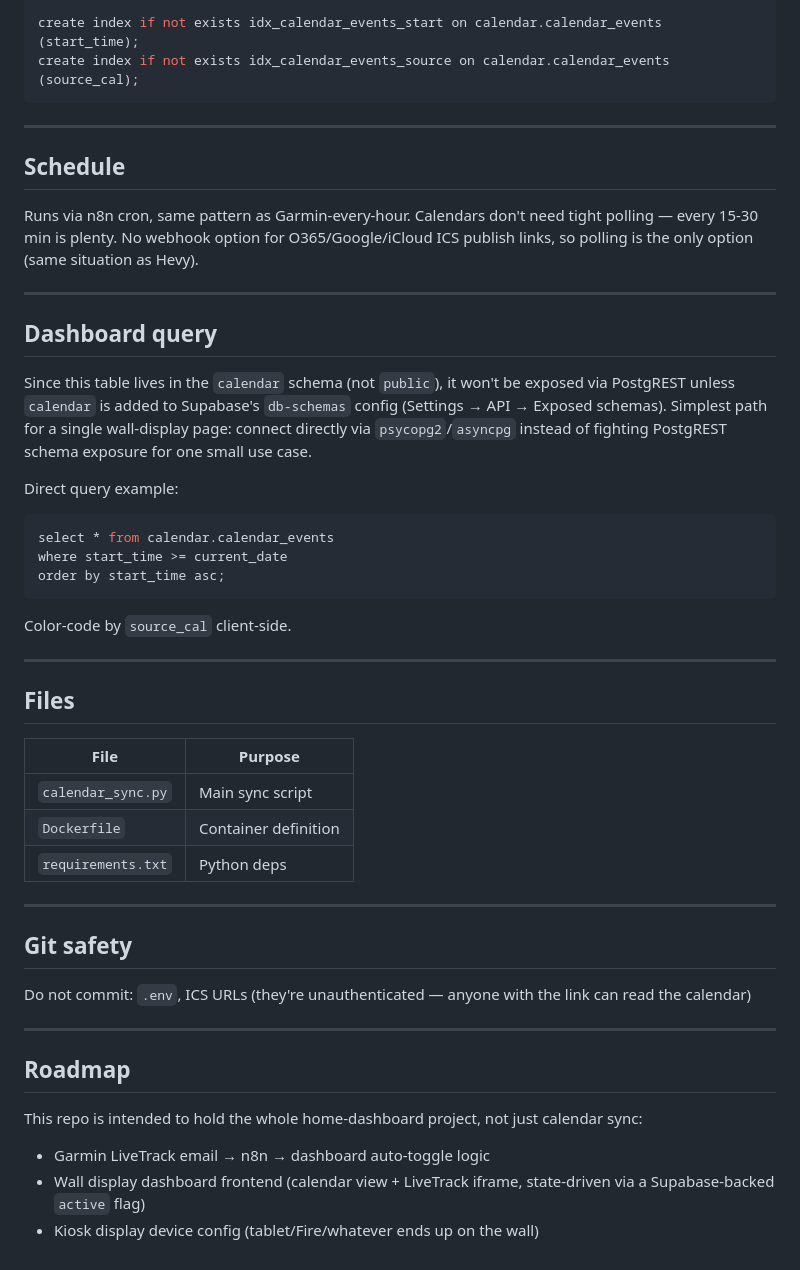
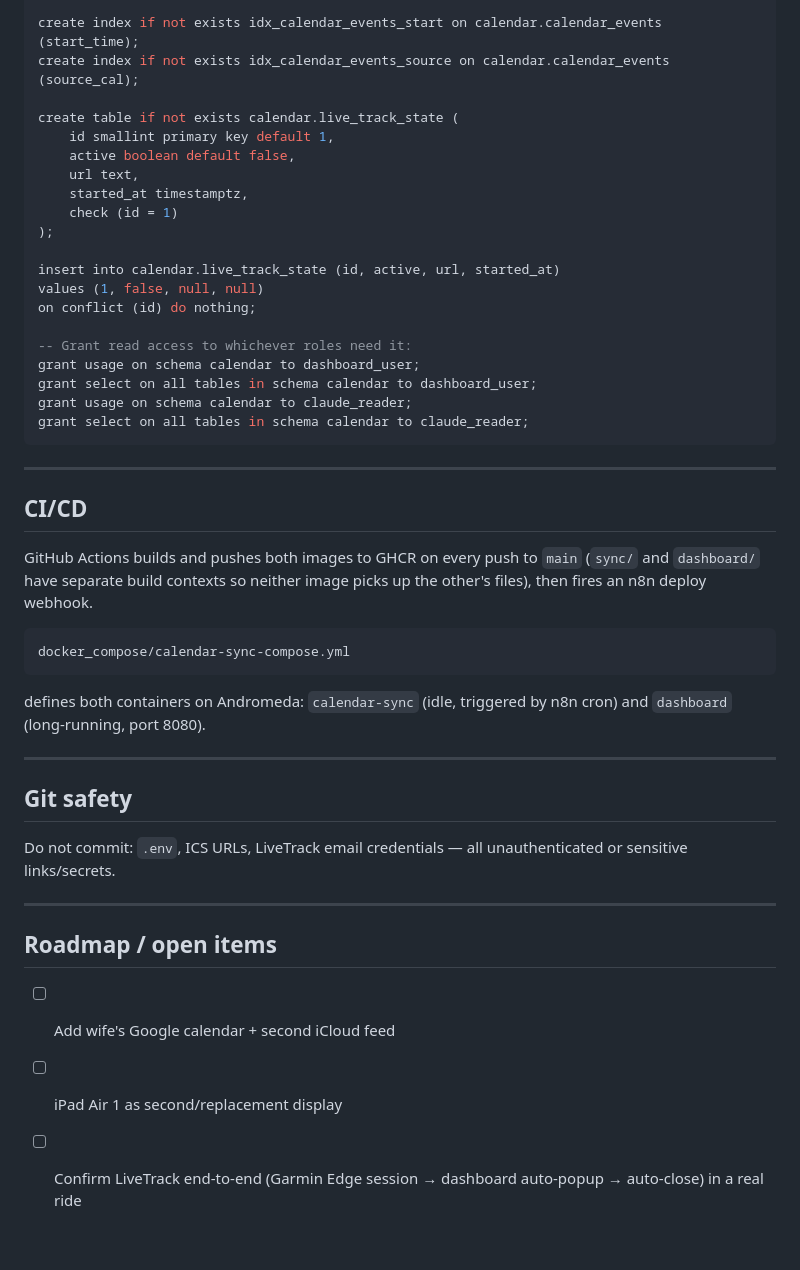
Before and after one commit to frankzotynia10/calendar-sync, a Markdown page: README.md, the part around one of its changes. GitHub-like rendering.

Commit message:
Rewrite README to reflect current state: dashboard time-grid features, responsive breakpoints, screensaver, settings panel, full LiveTrack automation lifecycle

````diff
--- a/README.md
+++ b/README.md
@@ -62,51 +167,47 @@ create table if not exists calendar.calendar_events (
 
 create index if not exists idx_calendar_events_start on calendar.calendar_events (start_time);
 create index if not exists idx_calendar_events_source on calendar.calendar_events (source_cal);
+
+create table if not exists calendar.live_track_state (
+    id smallint primary key default 1,
+    active boolean default false,
+    url text,
+    started_at timestamptz,
+    check (id = 1)
+);
+
+insert into calendar.live_track_state (id, active, url, started_at)
+values (1, false, null, null)
+on conflict (id) do nothing;
+
+-- Grant read access to whichever roles need it:
+grant usage on schema calendar to dashboard_user;
+grant select on all tables in schema calendar to dashboard_user;
+grant usage on schema calendar to claude_reader;
+grant select on all tables in schema calendar to claude_reader;
 ```
 
 ---
 
-## Schedule
+## CI/CD
 
-Runs via n8n cron, same pattern as Garmin-every-hour. Calendars don't need tight polling — every 15-30 min is plenty. No webhook option for O365/Google/iCloud ICS publish links, so polling is the only option (same situation as Hevy).
+GitHub Actions builds and pushes both images to GHCR on every push to `main` (`sync/` and `dashboard/` have separate build contexts so neither image picks up the other's files), then fires an n8n deploy webhook.
 
----
-
-## Dashboard query
-
-Since this table lives in the `calendar` schema (not `public`), it won't be exposed via PostgREST unless `calendar` is added to Supabase's `db-schemas` config (Settings → API → Exposed schemas). Simplest path for a single wall-display page: connect directly via `psycopg2`/`asyncpg` instead of fighting PostgREST schema exposure for one small use case.
-
-Direct query example:
-
-```sql
-select * from calendar.calendar_events
-where start_time >= current_date
-order by start_time asc;
+```yaml
+docker_compose/calendar-sync-compose.yml
 ```
-
-Color-code by `source_cal` client-side.
-
----
-
-## Files
-
-| File | Purpose |
-|------|---------|
-| `calendar_sync.py` | Main sync script |
-| `Dockerfile` | Container definition |
-| `requirements.txt` | Python deps |
+defines both containers on Andromeda: `calendar-sync` (idle, triggered by n8n cron) and `dashboard` (long-running, port 8080).
 
 ---
 
 ## Git safety
 
-Do not commit: `.env`, ICS URLs (they're unauthenticated — anyone with the link can read the calendar)
+Do not commit: `.env`, ICS URLs, LiveTrack email credentials — all unauthenticated or sensitive links/secrets.
 
 ---
 
-## Roadmap
+## Roadmap / open items
 
-This repo is intended to hold the whole home-dashboard project, not just calendar sync:
-- Garmin LiveTrack email → n8n → dashboard auto-toggle logic
-- Wall display dashboard frontend (calendar view + LiveTrack iframe, state-driven via a Supabase-backed `active` flag)
-- Kiosk display device config (tablet/Fire/whatever ends up on the wall)
+- [ ] Add wife's Google calendar + second iCloud feed
+- [ ] iPad Air 1 as second/replacement display
+- [ ] Confirm LiveTrack end-to-end (Garmin Edge session → dashboard auto-popup → auto-close) in a real ride
````
Also changed, not shown: other parts of README.md (+121 -16 lines).
